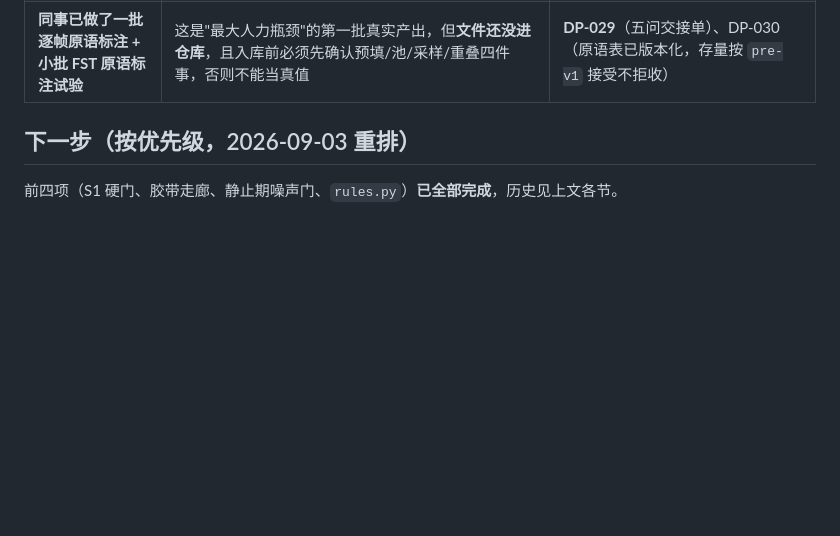
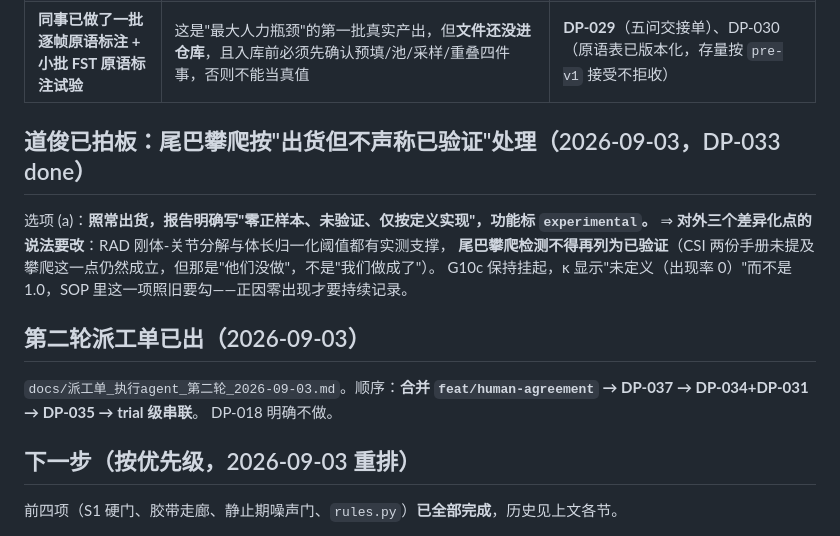
Before and after one commit to dylanchen2000/depressionplex, a Markdown page: docs/STATUS.md, the part around the change. Drawn GitHub-style; blank space fills up the shorter version.

```diff
--- a/docs/STATUS.md
+++ b/docs/STATUS.md
@@ -338,6 +338,18 @@ v1 的 `r ≥ 0.95` **下架**。技术理由不只是成本——参照物噪
 | **同事可做适量复核，但不能多** | 出了按信息量/人时排序的预算清单：前 4 项共约 1 人时能关三个门；第 5 项（第三位评分员按 SOP v1.1 重评 A 组同 13 个）3 人时，是唯一值得花大钱的一项——**它严格支配"让张重评 B 组"**，因为同价钱还额外买到"谁是离群者"和"v1.1 有没有用" | `docs/复核预算清单_2026-09-03.md` |
 | **同事已做了一批逐帧原语标注 + 小批 FST 原语标注试验** | 这是"最大人力瓶颈"的第一批真实产出，但**文件还没进仓库**，且入库前必须先确认预填/池/采样/重叠四件事，否则不能当真值 | **DP-029**（五问交接单）、DP-030（原语表已版本化，存量按 `pre-v1` 接受不拒收）|
 
+## 道俊已拍板：尾巴攀爬按"出货但不声称已验证"处理（2026-09-03，DP-033 done）
+
+选项 (a)：**照常出货，报告明确写"零正样本、未验证、仅按定义实现"，功能标 `experimental`。**
+⇒ **对外三个差异化点的说法要改**：RAD 刚体-关节分解与体长归一化阈值都有实测支撑，
+**尾巴攀爬检测不得再列为已验证**（CSI 两份手册未提及攀爬这一点仍然成立，但那是"他们没做"，不是"我们做成了"）。
+G10c 保持挂起，κ 显示"未定义（出现率 0）"而不是 1.0，SOP 里这一项照旧要勾——正因零出现才要持续记录。
+
+## 第二轮派工单已出（2026-09-03）
+
+`docs/派工单_执行agent_第二轮_2026-09-03.md`。顺序：**合并 `feat/human-agreement` → DP-037 → DP-034+DP-031 → DP-035 → trial 级串联**。
+DP-018 明确不做。
+
 ## 下一步（按优先级，2026-09-03 重排）
 
 前四项（S1 硬门、胶带走廊、静止期噪声门、`rules.py`）**已全部完成**，历史见上文各节。
```
Also changed, not shown: docs/ISSUES.md (+1 -1 lines), docs/派工单_执行agent_第二轮_2026-09-03.md (added, +127 -0 lines).
